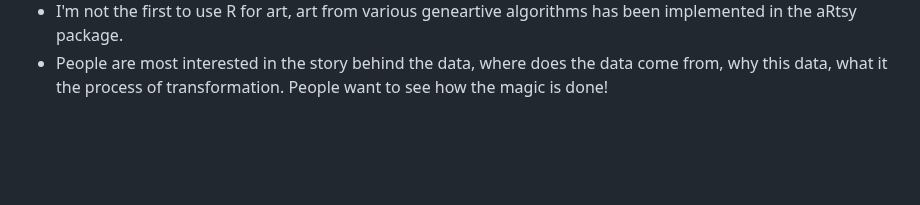
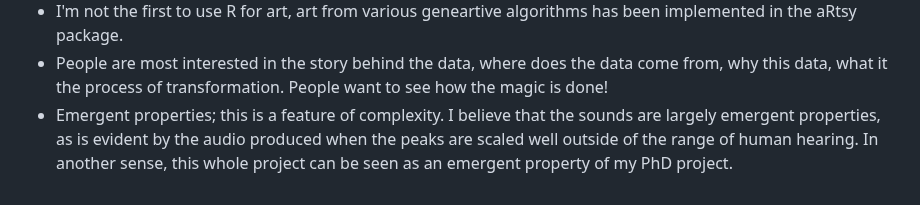
Before and after one commit to samsiljee/MS_sonification, a Markdown page: Essay.md, the part around the change. Drawn GitHub-style; blank space fills up the shorter version.

Commit message:
added note of emergent properties

```diff
--- a/Essay.md
+++ b/Essay.md
@@ -292,3 +292,4 @@ Taking the understanding from a previous cycle forward into understanding a new
 The reducing entrance chambers to the installation could have no sound in them, with the sound only building up from the smallest of chambers.
 - I'm not the first to use R for art, art from various geneartive algorithms has been implemented in the aRtsy package.
 - People are most interested in the story behind the data, where does the data come from, why this data, what it the process of transformation. People want to see how the magic is done!
+- Emergent properties; this is a feature of complexity. I believe that the sounds are largely emergent properties, as is evident by the audio produced when the peaks are scaled well outside of the range of human hearing. In another sense, this whole project can be seen as an emergent property of my PhD project.
```
